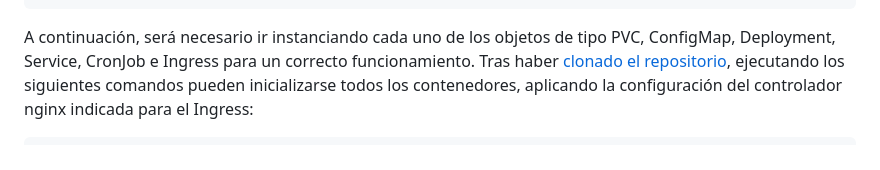
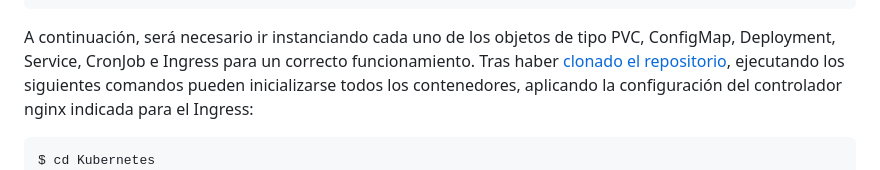
Before and after one commit to ffernandezco/as_proyecto, a Markdown page: README.md, the part around the change. Drawn GitHub-style.

Commit message:
README actualizado

````diff
--- a/README.md
+++ b/README.md
@@ -40,6 +40,7 @@ $ --from-literal=POSTGRES_PASSWORD="micontraseña"
 A continuación, será necesario ir instanciando cada uno de los objetos de tipo PVC, ConfigMap, Deployment, Service, CronJob e Ingress para un correcto funcionamiento. Tras haber [clonado el repositorio](https://docs.github.com/en/repositories/creating-and-managing-repositories/cloning-a-repository), ejecutando los siguientes comandos pueden inicializarse todos los contenedores, aplicando la configuración del controlador nginx indicada para el Ingress:
 
 ```bash
+$ cd Kubernetes
 $ kubectl apply -f postgres-configmap.yaml
 $ kubectl apply -f postgres-pvc.yaml
 $ kubectl apply -f postgres-deployment.yaml
````
